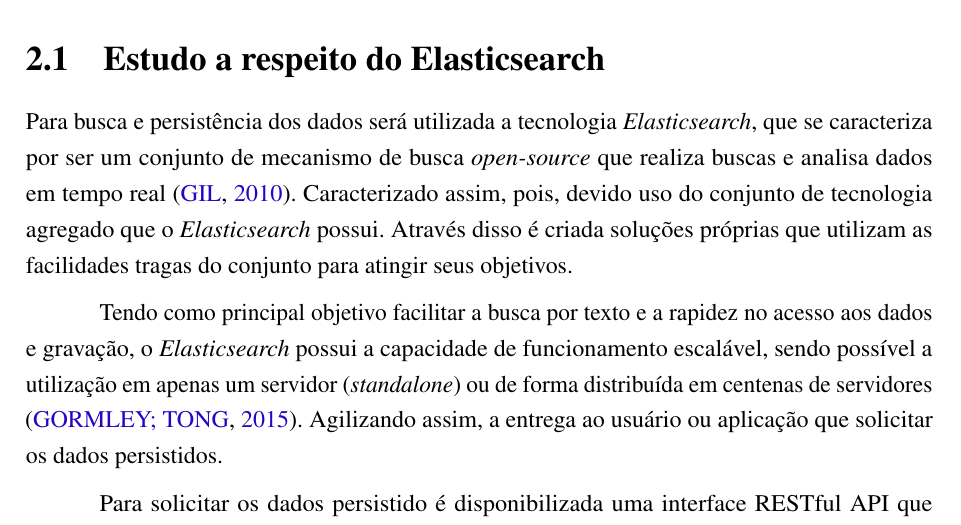
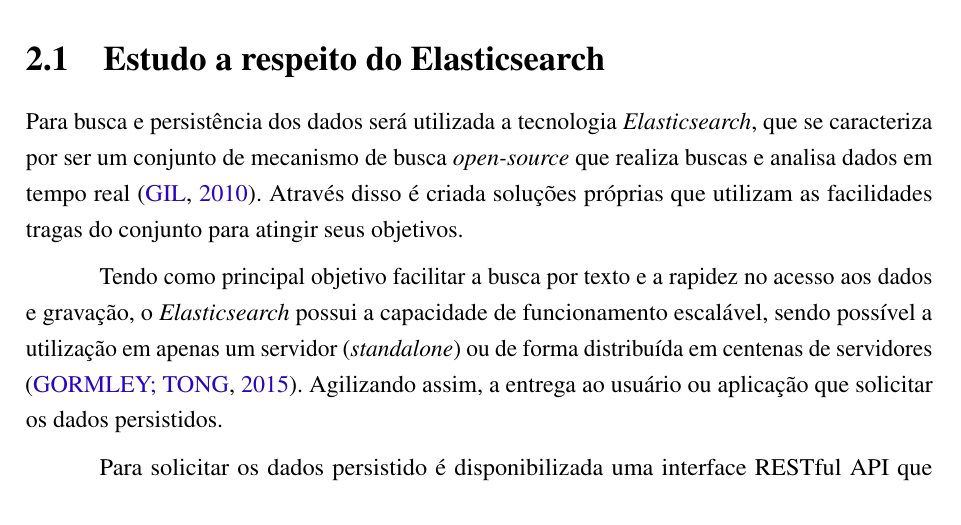
Before and after one commit to nitaicharan/TCC, a LaTeX thesis (Modelo AbnTex2/TCC.tex, which reads Modelo AbnTex2/textuais/capitulo2/elasticsearch.tex): part of page 18 of 28, cut so that both start at the same text. Compiled offline with pdfLaTeX.

Commit message:
Update domingo 02 junho 2019, 20:13:41

```diff
--- a/Modelo AbnTex2/textuais/capitulo2/elasticsearch.tex
+++ b/Modelo AbnTex2/textuais/capitulo2/elasticsearch.tex
@@ -1,4 +1,4 @@
-Para busca e persistência dos dados será utilizada a tecnologia \textit{Elasticsearch}, que se caracteriza por ser um conjunto de mecanismo de busca \textit{open-source} que realiza buscas e analisa dados em tempo real \cite{Gil:2010}. Caracterizado assim, pois, devido uso do conjunto de tecnologia agregado que o \textit{Elasticsearch} possui. Através disso é criada soluções próprias que utilizam as  facilidades tragas do conjunto para atingir seus objetivos.
+Para busca e persistência dos dados será utilizada a tecnologia \textit{Elasticsearch}, que se caracteriza por ser um conjunto de mecanismo de busca \textit{open-source} que realiza buscas e analisa dados em tempo real \cite{Gil:2010}. Através disso é criada soluções próprias que utilizam as  facilidades tragas do conjunto para atingir seus objetivos.
 
 Tendo como principal objetivo facilitar a busca por texto e a rapidez no acesso aos dados e gravação, o \textit{Elasticsearch} possui a capacidade de funcionamento escalável, sendo possível a utilização em apenas um servidor (\textit{standalone}) ou de forma distribuída em centenas de servidores \cite{Gormley:2015}. Agilizando assim, a entrega ao usuário ou aplicação que solicitar os dados persistidos.
 
```
Also changed, not shown: Modelo AbnTex2/TCC.pdf, Modelo AbnTex2/imagens/diagact.eps, Modelo AbnTex2/imagens/pretty.eps, 8 other files.
